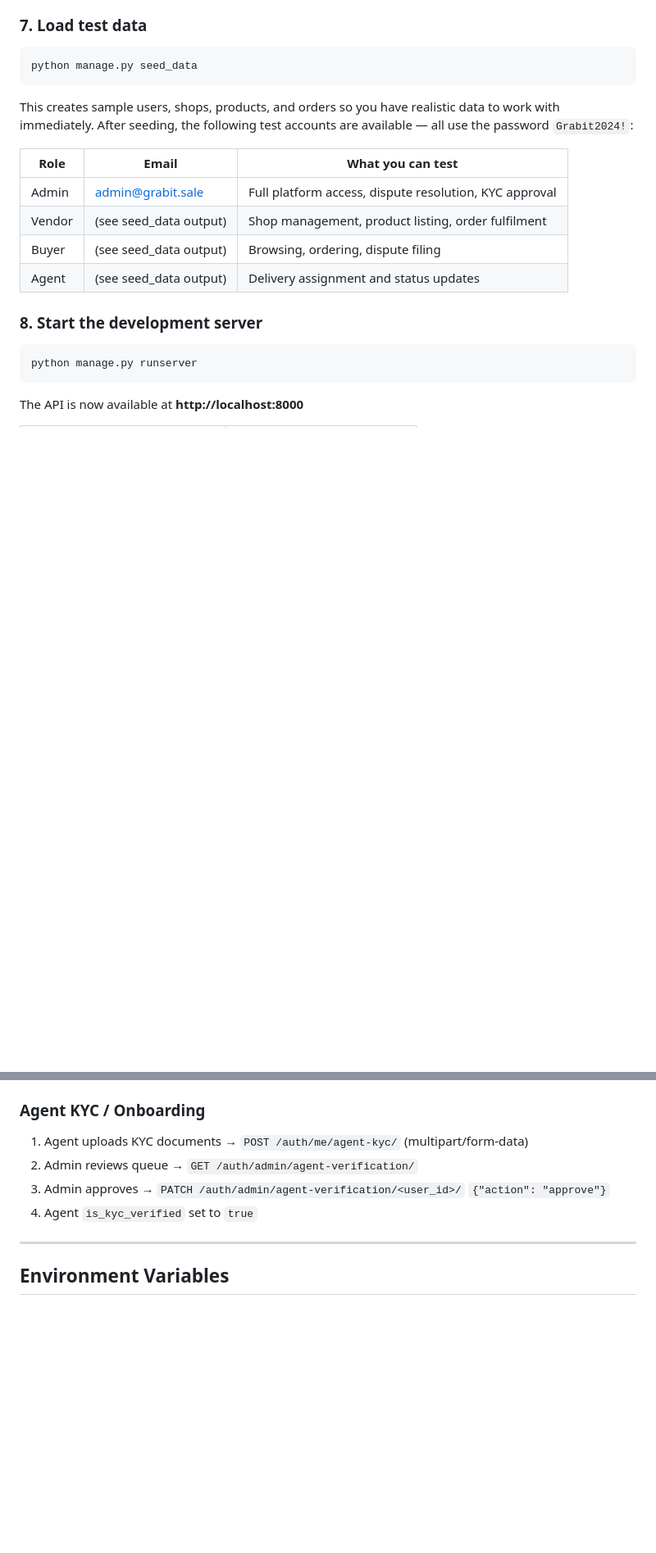
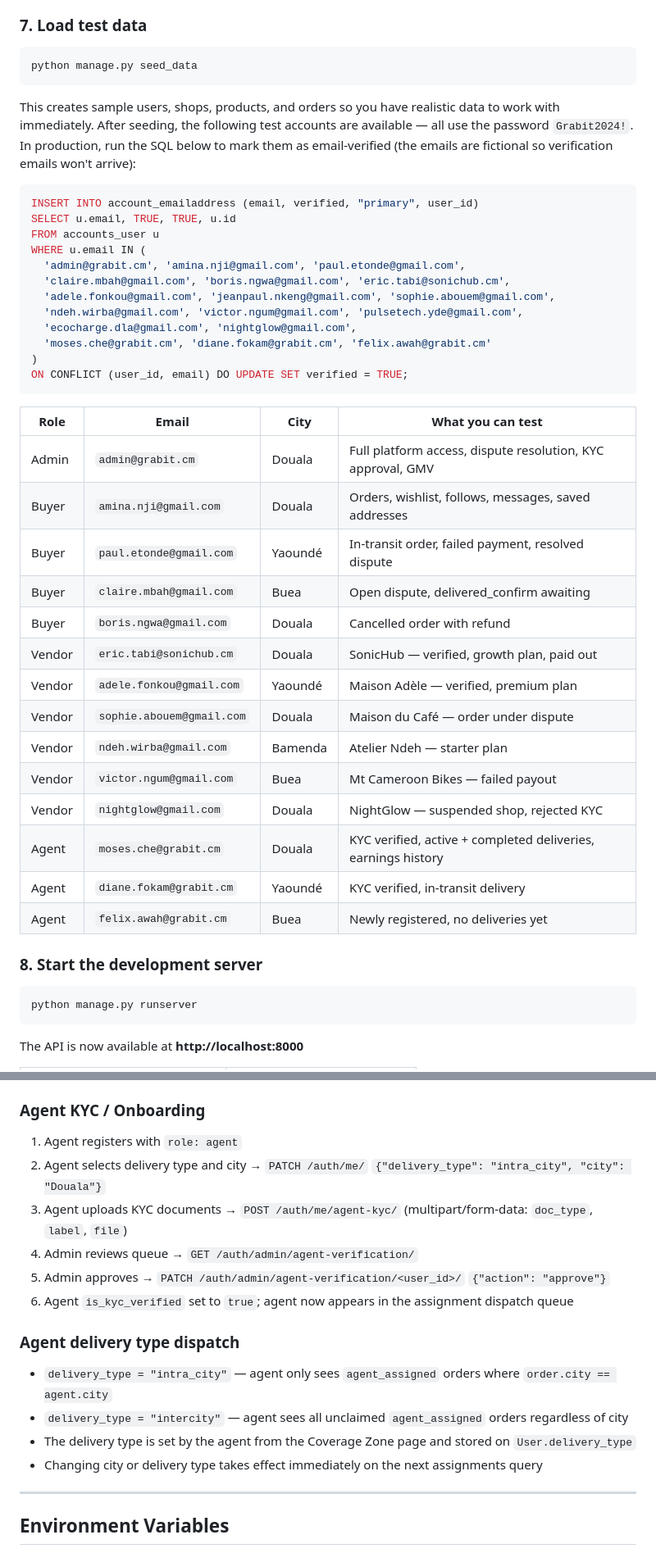
Before and after one commit to Izora9099/grabit-backend, a Markdown page: README.md, 2 parts joined by grey strips. Shown at 82% size. GitHub-like rendering; blank space fills up the shorter version.

````diff
--- a/README.md
+++ b/README.md
@@ -445,14 +447,39 @@ Use role `admin` when prompted (or update it via the Django admin panel afterwar
 python manage.py seed_data
 ```
 
-This creates sample users, shops, products, and orders so you have realistic data to work with immediately. After seeding, the following test accounts are available — all use the password `Grabit2024!`:
+This creates sample users, shops, products, and orders so you have realistic data to work with immediately. After seeding, the following test accounts are available — all use the password `Grabit2024!`. In production, run the SQL below to mark them as email-verified (the emails are fictional so verification emails won't arrive):
 
-| Role | Email | What you can test |
-|---|---|---|
-| Admin | admin@grabit.sale | Full platform access, dispute resolution, KYC approval |
-| Vendor | (see seed_data output) | Shop management, product listing, order fulfilment |
-| Buyer | (see seed_data output) | Browsing, ordering, dispute filing |
-| Agent | (see seed_data output) | Delivery assignment and status updates |
+```sql
+INSERT INTO account_emailaddress (email, verified, "primary", user_id)
+SELECT u.email, TRUE, TRUE, u.id
+FROM accounts_user u
+WHERE u.email IN (
+  'admin@grabit.cm', 'amina.nji@gmail.com', 'paul.etonde@gmail.com',
+  'claire.mbah@gmail.com', 'boris.ngwa@gmail.com', 'eric.tabi@sonichub.cm',
+  'adele.fonkou@gmail.com', 'jeanpaul.nkeng@gmail.com', 'sophie.abouem@gmail.com',
+  'ndeh.wirba@gmail.com', 'victor.ngum@gmail.com', 'pulsetech.yde@gmail.com',
+  'ecocharge.dla@gmail.com', 'nightglow@gmail.com',
+  'moses.che@grabit.cm', 'diane.fokam@grabit.cm', 'felix.awah@grabit.cm'
+)
+ON CONFLICT (user_id, email) DO UPDATE SET verified = TRUE;
+```
+
+| Role | Email | City | What you can test |
+|---|---|---|---|
+| Admin | `admin@grabit.cm` | Douala | Full platform access, dispute resolution, KYC approval, GMV |
+| Buyer | `amina.nji@gmail.com` | Douala | Orders, wishlist, follows, messages, saved addresses |
+| Buyer | `paul.etonde@gmail.com` | Yaoundé | In-transit order, failed payment, resolved dispute |
+| Buyer | `claire.mbah@gmail.com` | Buea | Open dispute, delivered_confirm awaiting |
+| Buyer | `boris.ngwa@gmail.com` | Douala | Cancelled order with refund |
+| Vendor | `eric.tabi@sonichub.cm` | Douala | SonicHub — verified, growth plan, paid out |
+| Vendor | `adele.fonkou@gmail.com` | Yaoundé | Maison Adèle — verified, premium plan |
+| Vendor | `sophie.abouem@gmail.com` | Douala | Maison du Café — order under dispute |
+| Vendor | `ndeh.wirba@gmail.com` | Bamenda | Atelier Ndeh — starter plan |
+| Vendor | `victor.ngum@gmail.com` | Buea | Mt Cameroon Bikes — failed payout |
+| Vendor | `nightglow@gmail.com` | Douala | NightGlow — suspended shop, rejected KYC |
+| Agent | `moses.che@grabit.cm` | Douala | KYC verified, active + completed deliveries, earnings history |
+| Agent | `diane.fokam@grabit.cm` | Yaoundé | KYC verified, in-transit delivery |
+| Agent | `felix.awah@grabit.cm` | Buea | Newly registered, no deliveries yet |
 
 ### 8. Start the development server
 
@@ -865,10 +903,19 @@ An admin then resolves it via `PATCH /disputes/<id>/resolve/` with `resolution:
 
 ### Agent KYC / Onboarding
 
-1. Agent uploads KYC documents → `POST /auth/me/agent-kyc/` (multipart/form-data)
-2. Admin reviews queue → `GET /auth/admin/agent-verification/`
-3. Admin approves → `PATCH /auth/admin/agent-verification/<user_id>/` `{"action": "approve"}`
-4. Agent `is_kyc_verified` set to `true`
+1. Agent registers with `role: agent`
+2. Agent selects delivery type and city → `PATCH /auth/me/` `{"delivery_type": "intra_city", "city": "Douala"}`
+3. Agent uploads KYC documents → `POST /auth/me/agent-kyc/` (multipart/form-data: `doc_type`, `label`, `file`)
+4. Admin reviews queue → `GET /auth/admin/agent-verification/`
+5. Admin approves → `PATCH /auth/admin/agent-verification/<user_id>/` `{"action": "approve"}`
+6. Agent `is_kyc_verified` set to `true`; agent now appears in the assignment dispatch queue
+
+### Agent delivery type dispatch
+
+- `delivery_type = "intra_city"` — agent only sees `agent_assigned` orders where `order.city == agent.city`
+- `delivery_type = "intercity"` — agent sees all unclaimed `agent_assigned` orders regardless of city
+- The delivery type is set by the agent from the Coverage Zone page and stored on `User.delivery_type`
+- Changing city or delivery type takes effect immediately on the next assignments query
 
 ---
 
````
Also changed, not shown: other parts of README.md (+34 -22 lines).
